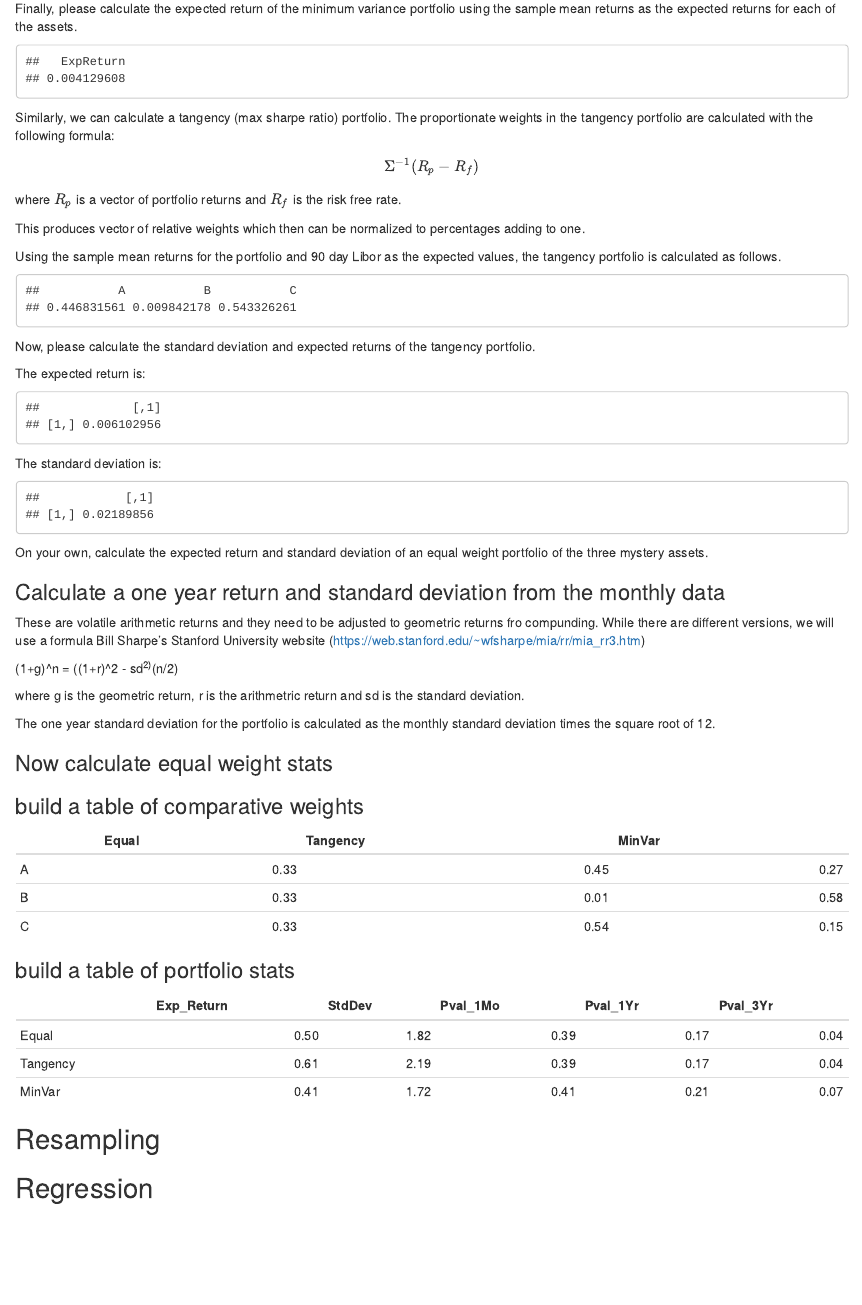
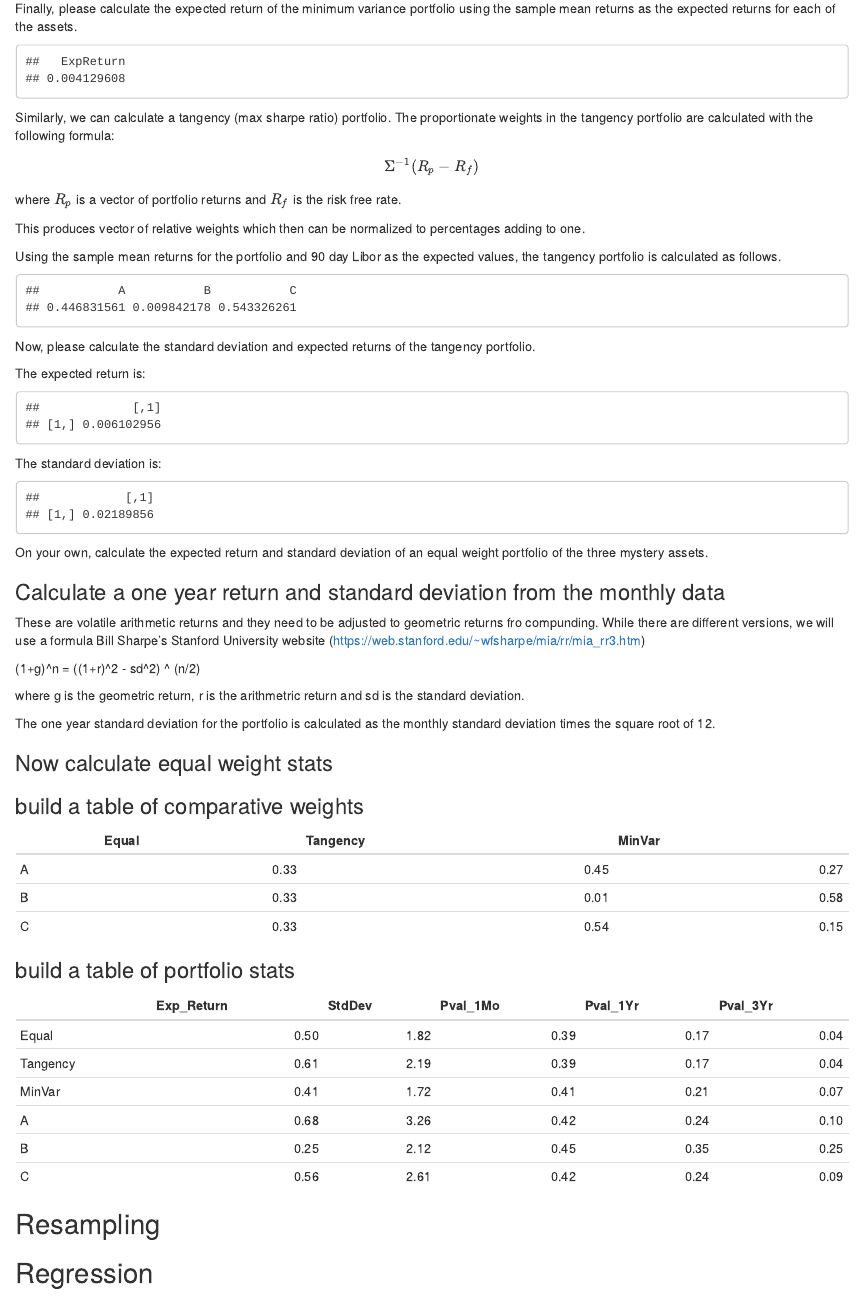
Before and after one commit to karlpolen/quant-quiz, an R Markdown document (quant_skills.Rmd): the page in a window 1100 px wide, from 4230 px down. Rendered offline with R 4.5, knitr and Pandoc, with nearby package versions.

Commit message:
more edits

````diff
--- a/quant_skills.Rmd
+++ b/quant_skills.Rmd
@@ -110,6 +110,7 @@ Finally, please calculate the expected return of the minimum variance portfolio
 
 ```{r, echo=F}
 ervec=apply(mystery[,-1],2,mean)
+sdvec=apply(mystery[,-1],2,sd)
 ermin=as.vector(ervec%*%minport)
 names(ermin)="ExpReturn"
 ermin
@@ -179,23 +180,31 @@ kable(wmat,digits=2)
 ### build a table of portfolio stats
 
 ```{r, echo=FALSE}
-ers=c(eqer,ertan,ermin)*100
-sds=c(eqsd,tansd,minvol)*100
-pval_1mo=c(pnorm(0,eqer,eqsd),pnorm(0,ertan,tansd),pnorm(0,ermin,minvol))
+ers=c(eqer,ertan,ermin,ervec)*100
+sds=c(eqsd,tansd,minvol,sdvec)*100
+pval_1mo=c(pnorm(0,eqer,eqsd),pnorm(0,ertan,tansd),pnorm(0,ermin,minvol),
+           pnorm(0,ervec[1],sdvec[1]),pnorm(0,ervec[2],sdvec[2]),
+           pnorm(0,ervec[3],sdvec[3]))
 pval_1yr=c(
   pnorm(0,-1+((1+eqer)^2-eqsd^2)^6,eqsd*sqrt(12)),
   pnorm(0,-1+((1+ertan)^2-tansd^2)^6,tansd*sqrt(12)),
-  pnorm(0,-1+((1+ermin)^2-minvol^2)^6,minvol*sqrt(12))
+  pnorm(0,-1+((1+ermin)^2-minvol^2)^6,minvol*sqrt(12)),
+  pnorm(0,-1+((1+ervec[1])^2-sdvec[1]^2)^6,sdvec[1]*sqrt(12)),
+  pnorm(0,-1+((1+ervec[2])^2-sdvec[2]^2)^6,sdvec[2]*sqrt(12)),
+  pnorm(0,-1+((1+ervec[3])^2-sdvec[3]^2)^6,sdvec[3]*sqrt(12))
 )
 
 pval_3yr=c(
   pnorm(0,-1+((1+eqer)^2-eqsd^2)^18,eqsd*sqrt(36)),
   pnorm(0,-1+((1+ertan)^2-tansd^2)^18,tansd*sqrt(36)),
-  pnorm(0,-1+((1+ermin)^2-minvol^2)^18,minvol*sqrt(36))
+  pnorm(0,-1+((1+ermin)^2-minvol^2)^18,minvol*sqrt(36)),
+  pnorm(0,-1+((1+ervec[1])^2-sdvec[1]^2)^18,sdvec[1]*sqrt(36)),
+  pnorm(0,-1+((1+ervec[2])^2-sdvec[2]^2)^18,sdvec[2]*sqrt(36)),
+  pnorm(0,-1+((1+ervec[3])^2-sdvec[3]^2)^18,sdvec[3]*sqrt(36))
 )
 statmat=cbind(ers,sds,pval_1mo,pval_1yr,pval_3yr)
 colnames(statmat)=c("Exp_Return","StdDev","Pval_1Mo","Pval_1Yr","Pval_3Yr")
-rownames(statmat)=portnames
+rownames(statmat)=c(portnames,"A","B","C")
 kable(statmat,digits=2)
 ```
 
````
Also changed, not shown: quant_skills.html, quant_skills.Rmd (2 more changed lines).
